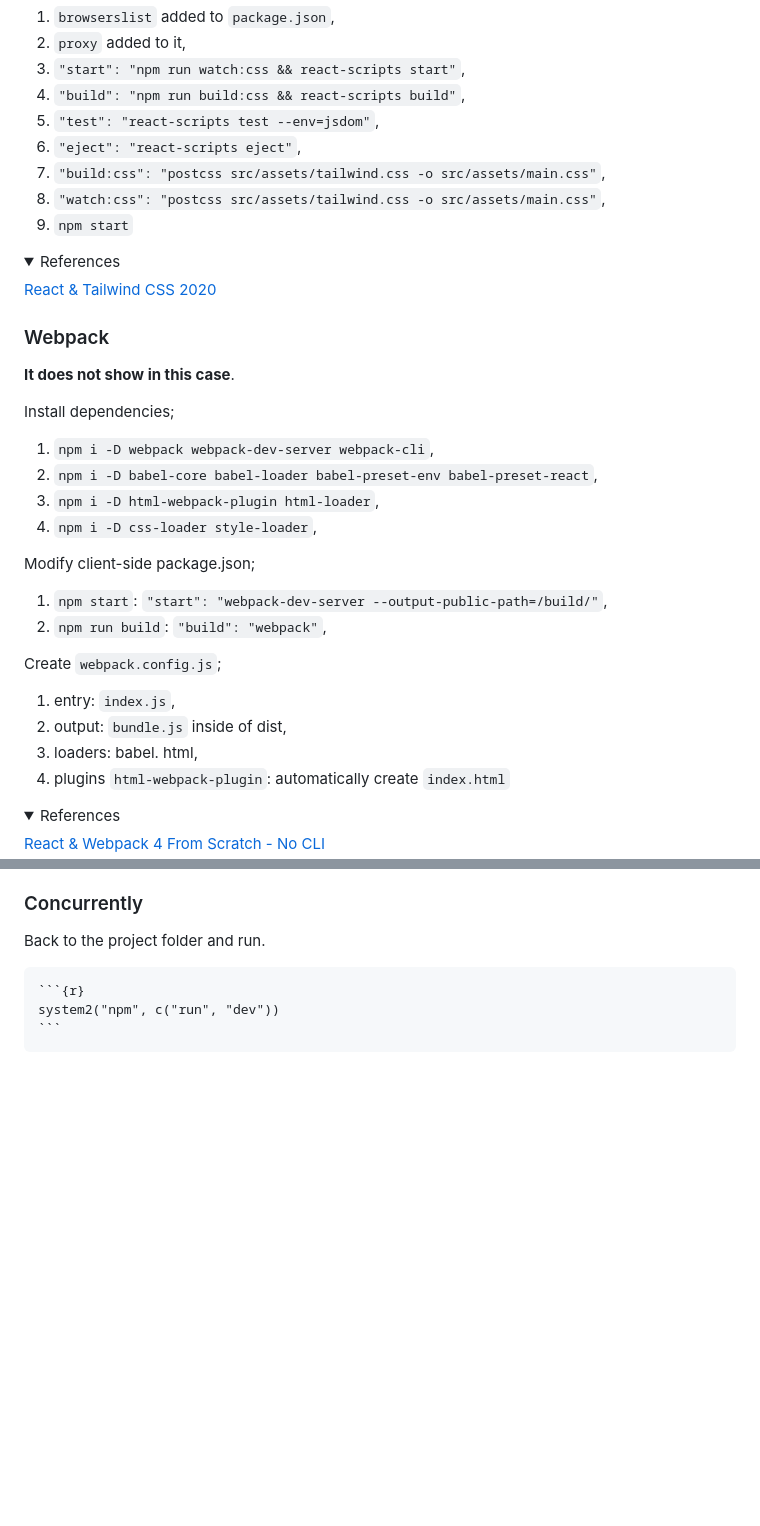
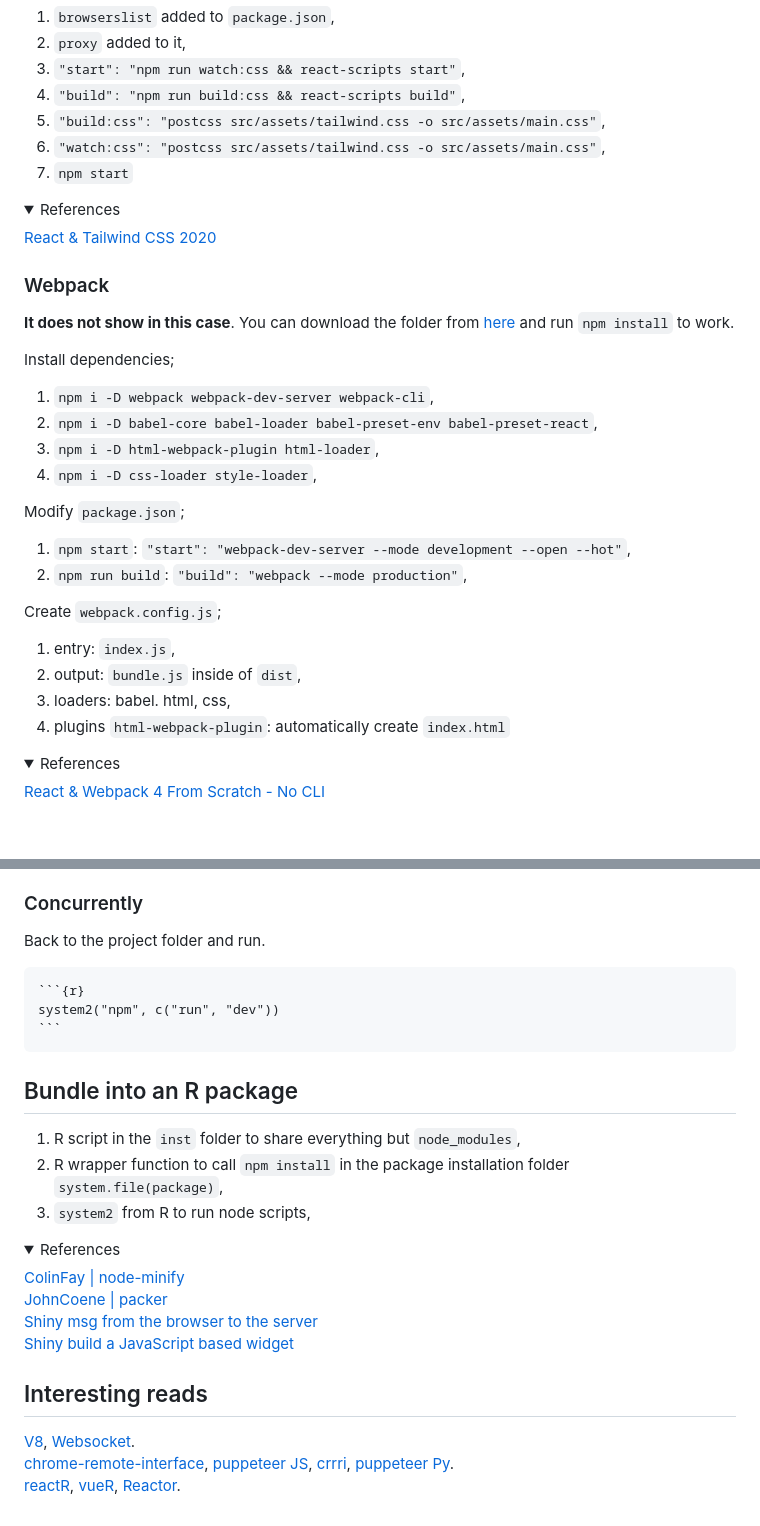
Before and after one commit to stewartli/reactjs, a Markdown page: README.md, 2 parts joined by grey strips. Drawn GitHub-style; folded sections open; blank space fills up the shorter version.

`````diff
--- a/README.md
+++ b/README.md
@@ -116,13 +147,11 @@ Modify client-side `package.json`.
 2.  `proxy` added to it,
 3.  `"start": "npm run watch:css && react-scripts start"`,
 4.  `"build": "npm run build:css && react-scripts build"`,
-5.  `"test": "react-scripts test --env=jsdom"`,
-6.  `"eject": "react-scripts eject"`,
-7.  `"build:css": "postcss src/assets/tailwind.css -o
+5.  `"build:css": "postcss src/assets/tailwind.css -o
     src/assets/main.css"`,
-8.  `"watch:css": "postcss src/assets/tailwind.css -o
+6.  `"watch:css": "postcss src/assets/tailwind.css -o
     src/assets/main.css"`,
-9.  `npm start`
+7.  `npm start`
 
 <details>
 
@@ -134,7 +163,8 @@ CSS 2020</a>
 
 ### Webpack
 
-**It does not show in this case**.
+**It does not show in this case**. You can download the folder from
+[here]() and run `npm install` to work.
 
 Install dependencies;
 
@@ -144,17 +174,17 @@ Install dependencies;
 3.  `npm i -D html-webpack-plugin html-loader`,
 4.  `npm i -D css-loader style-loader`,
 
-Modify client-side package.json;
+Modify `package.json`;
 
-1.  `npm start`: `"start": "webpack-dev-server
-    --output-public-path=/build/"`,
-2.  `npm run build`: `"build": "webpack"`,
+1.  `npm start`: `"start": "webpack-dev-server --mode development --open
+    --hot"`,
+2.  `npm run build`: `"build": "webpack --mode production"`,
 
 Create `webpack.config.js`;
 
 1.  entry: `index.js`,
-2.  output: `bundle.js` inside of dist,
-3.  loaders: babel. html,
+2.  output: `bundle.js` inside of `dist`,
+3.  loaders: babel. html, css,
 4.  plugins `html-webpack-plugin`: automatically create `index.html`
 
 <details>
@@ -182,3 +212,36 @@ Back to the project folder and run.
 system2("npm", c("run", "dev"))
 ```
 ````
+
+## Bundle into an R package
+
+1.  R script in the `inst` folder to share everything but
+    `node_modules`,
+2.  R wrapper function to call `npm install` in the package installation
+    folder `system.file(package)`,
+3.  `system2` from R to run node scripts,
+
+<details>
+
+<summary> References </summary>
+<a href="https://colinfay.me/node-r-package/">ColinFay |
+node-minify</a><br>
+<a href="https://github.com/JohnCoene/packer">JohnCoene | packer</a><br>
+<a href="https://shiny.rstudio.com/articles/js-send-message.html">Shiny
+msg from the browser to the server</a><br>
+<a href="https://shiny.rstudio.com/articles/js-build-widget.html">Shiny
+build a JavaScript based widget</a>
+
+</details>
+
+## Interesting reads
+
+[V8](https://github.com/jeroen/V8),
+[Websocket](https://github.com/rstudio/websocket).
+[chrome-remote-interface](https://github.com/cyrus-and/chrome-remote-interface),
+[puppeteer JS](https://github.com/puppeteer/puppeteer),
+[crrri](https://rlesur.github.io/crrri/), [puppeteer
+Py](https://github.com/miyakogi/pyppeteer).
+[reactR](https://github.com/react-R/reactR),
+[vueR](https://github.com/vue-r/vueR),
+[Reactor](https://github.com/herbps10/reactor).
`````
Also changed, not shown: other parts of README.md (+45 -14 lines), frontend.PNG (added), 9 other files.
